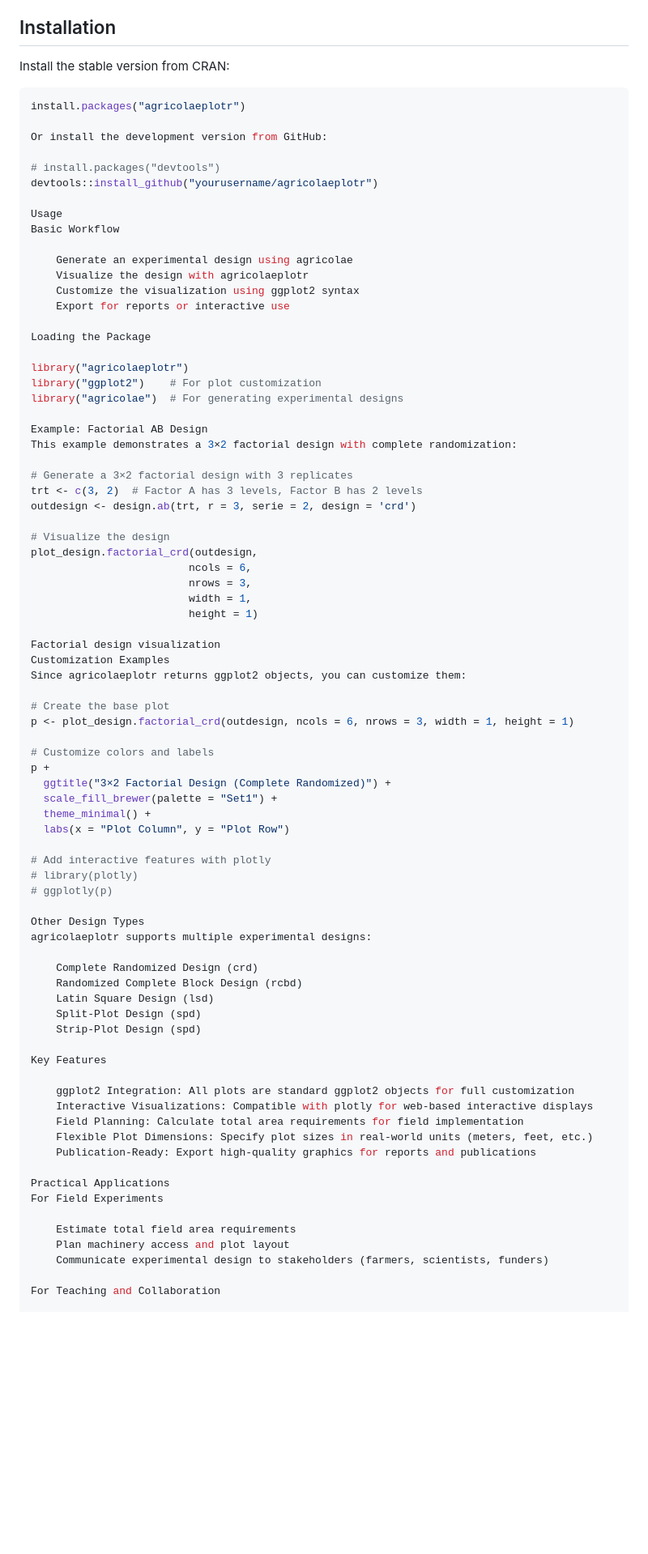
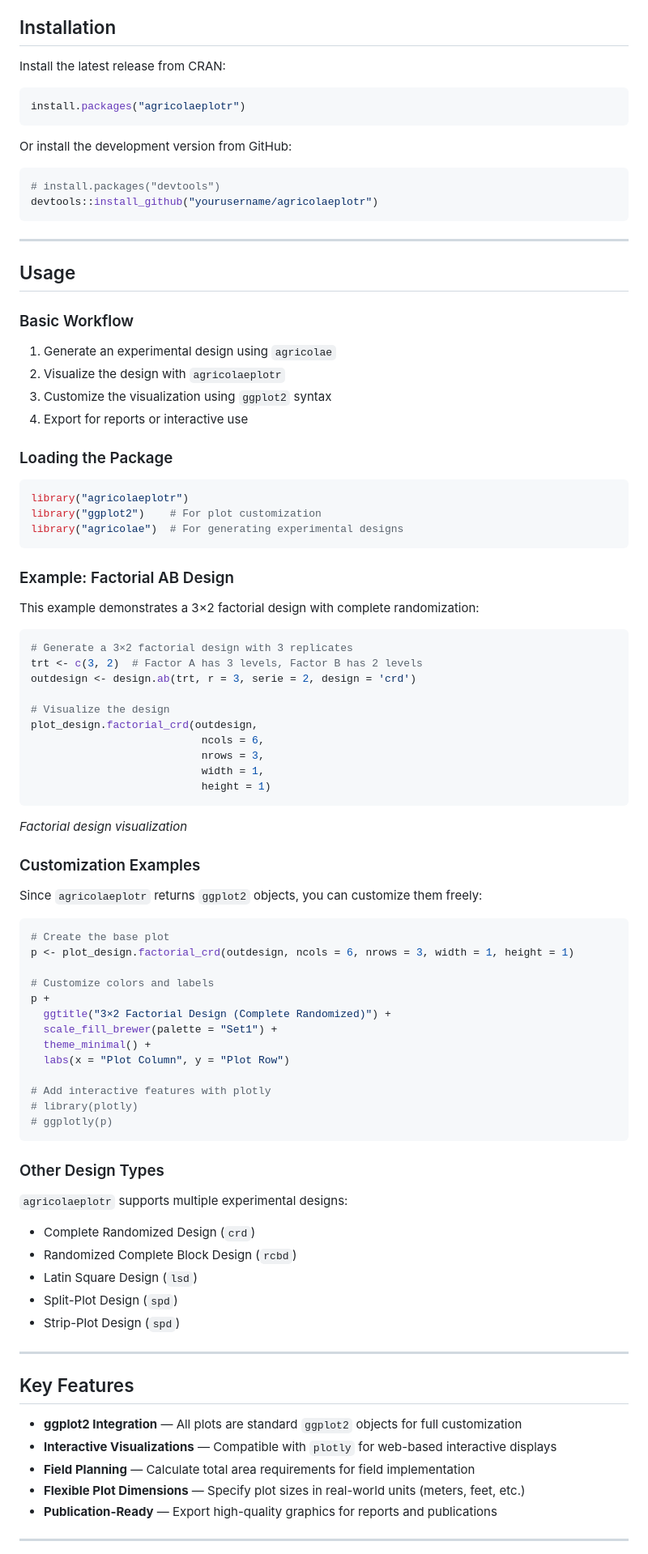
Before and after one commit to jensharbers/agricolaeplotr, a Markdown page: README.md, the part around one of its changes. Shown at 81% size. GitHub-like rendering; blank space fills up the shorter version.

````diff
--- a/README.md
+++ b/README.md
@@ -9,48 +9,62 @@
 
 ## Installation
 
-Install the stable version from CRAN:
+Install the latest release from CRAN:
 
 ```r
 install.packages("agricolaeplotr")
+```
 
 Or install the development version from GitHub:
 
+```r
 # install.packages("devtools")
 devtools::install_github("yourusername/agricolaeplotr")
+```
 
-Usage
-Basic Workflow
+---
 
-    Generate an experimental design using agricolae
-    Visualize the design with agricolaeplotr
-    Customize the visualization using ggplot2 syntax
-    Export for reports or interactive use
+## Usage
 
-Loading the Package
+### Basic Workflow
 
+1. Generate an experimental design using `agricolae`
+2. Visualize the design with `agricolaeplotr`
+3. Customize the visualization using `ggplot2` syntax
+4. Export for reports or interactive use
+
+### Loading the Package
+
+```r
 library("agricolaeplotr")
 library("ggplot2")    # For plot customization
 library("agricolae")  # For generating experimental designs
+```
 
-Example: Factorial AB Design
+### Example: Factorial AB Design
+
 This example demonstrates a 3×2 factorial design with complete randomization:
 
+```r
 # Generate a 3×2 factorial design with 3 replicates
 trt <- c(3, 2)  # Factor A has 3 levels, Factor B has 2 levels
 outdesign <- design.ab(trt, r = 3, serie = 2, design = 'crd')
 
 # Visualize the design
 plot_design.factorial_crd(outdesign,
-                         ncols = 6,
-                         nrows = 3,
-                         width = 1,
-                         height = 1)
+                           ncols = 6,
+                           nrows = 3,
+                           width = 1,
+                           height = 1)
+```
 
-Factorial design visualization
-Customization Examples
-Since agricolaeplotr returns ggplot2 objects, you can customize them:
+*Factorial design visualization*
 
+### Customization Examples
+
+Since `agricolaeplotr` returns `ggplot2` objects, you can customize them freely:
+
+```r
 # Create the base plot
 p <- plot_design.factorial_crd(outdesign, ncols = 6, nrows = 3, width = 1, height = 1)
 
@@ -64,30 +78,27 @@ p +
 # Add interactive features with plotly
 # library(plotly)
 # ggplotly(p)
+```
 
-Other Design Types
-agricolaeplotr supports multiple experimental designs:
+### Other Design Types
 
-    Complete Randomized Design (crd)
-    Randomized Complete Block Design (rcbd)
-    Latin Square Design (lsd)
-    Split-Plot Design (spd)
-    Strip-Plot Design (spd)
+`agricolaeplotr` supports multiple experimental designs:
 
-Key Features
+- Complete Randomized Design (`crd`)
+- Randomized Complete Block Design (`rcbd`)
+- Latin Square Design (`lsd`)
+- Split-Plot Design (`spd`)
+- Strip-Plot Design (`spd`)
 
-    ggplot2 Integration: All plots are standard ggplot2 objects for full customization
-    Interactive Visualizations: Compatible with plotly for web-based interactive displays
-    Field Planning: Calculate total area requirements for field implementation
-    Flexible Plot Dimensions: Specify plot sizes in real-world units (meters, feet, etc.)
-    Publication-Ready: Export high-quality graphics for reports and publications
+---
 
-Practical Applications
-For Field Experiments
+## Key Features
 
-    Estimate total field area requirements
-    Plan machinery access and plot layout
-    Communicate experimental design to stakeholders (farmers, scientists, funders)
+- **ggplot2 Integration** — All plots are standard `ggplot2` objects for full customization
+- **Interactive Visualizations** — Compatible with `plotly` for web-based interactive displays
+- **Field Planning** — Calculate total area requirements for field implementation
+- **Flexible Plot Dimensions** — Specify plot sizes in real-world units (meters, feet, etc.)
+- **Publication-Ready** — Export high-quality graphics for reports and publications
 
-For Teaching and Collaboration
+---
 
````
Also changed, not shown: other parts of README.md (+52 -23 lines).
